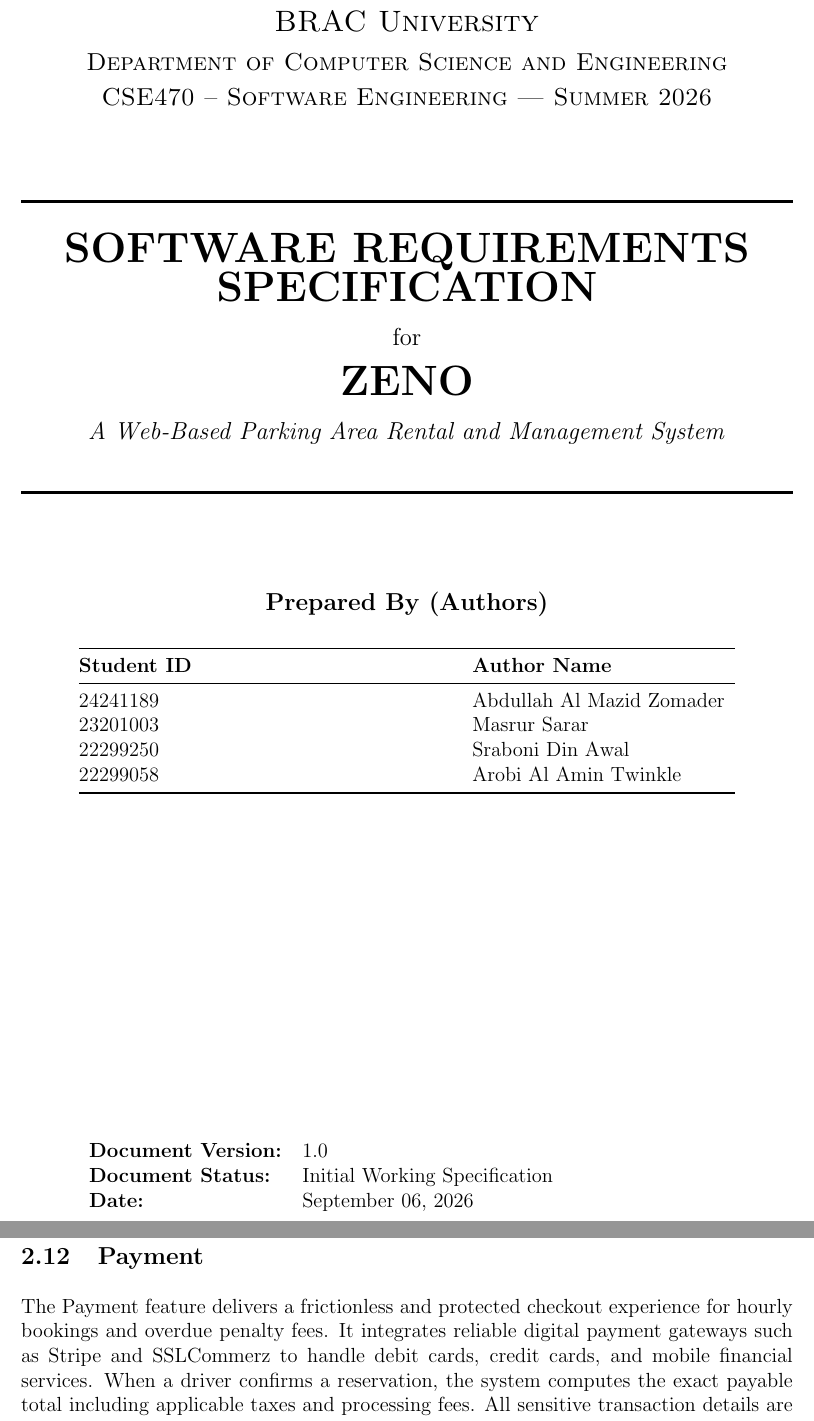
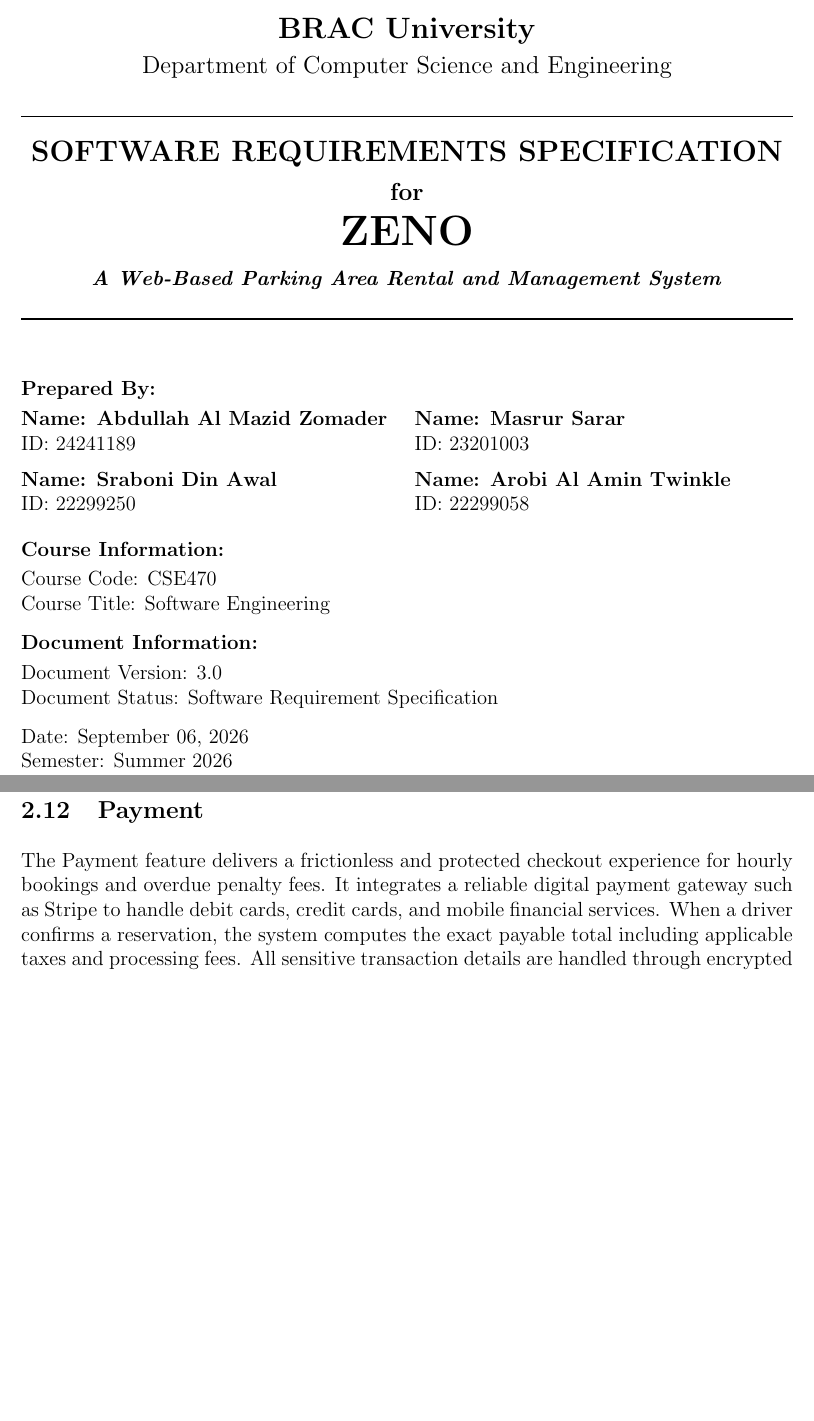
Before and after one commit to mazidzomader/ZENO, a LaTeX document (docs/SRS.tex): two parts of pages 1 and 8 of 31, joined at a grey line, cut so that both start at the same text, the shorter picture padded with empty space. Compiled offline with pdfLaTeX.

Commit message:
SRS updated

```diff
--- a/docs/SRS.tex
+++ b/docs/SRS.tex
@@ -32,9 +32,5 @@
 % ==============================================================================
 \begin{titlepage}
     \pagenumbering{gobble}
-    \centering
+    \begin{center}
 
-    % University & Course Header
-    \textsc{\Large BRAC University}\\[0.3cm]
-    \textsc{\large Department of Computer Science and Engineering}\\[0.2cm]
-    \textsc{\large CSE470 -- Software Engineering | Summer 2026}\\[1.5cm]
@@ -41,41 +44,59 @@
 
-    \rule{\linewidth}{1.5pt}\\[0.6cm]
+        % ---- UNIVERSITY / DEPARTMENT ----
+        {\Large \textbf{BRAC University}}\\[0.2cm]
+        {\large Department of Computer Science and Engineering}\\[0.4cm]
 
-    % Document & Project Title
-    {\Huge \bfseries SOFTWARE REQUIREMENTS SPECIFICATION}\\[0.4cm]
-    {\large for}\\[0.4cm]
-    {\huge \bfseries ZENO}\\[0.4cm]
-    {\large \textit{A Web-Based Parking Area Rental and Management System}}\\[0.6cm]
+        % ---- PROJECT TITLE ----
+        \rule{\textwidth}{1pt}\\[0.4cm]
+        {\Large \textbf{SOFTWARE REQUIREMENTS SPECIFICATION}}\\[0.3cm]
+        {\large \textbf{for}}\\[0.3cm]
+        {\huge \textbf{ZENO}}\\[0.3cm]
+        {\normalsize \textbf{\textit{A Web-Based Parking Area Rental and Management System}}}\\[0.2cm]
+        \rule{\textwidth}{1pt}
 
-    \rule{\linewidth}{1.5pt}\\[2.0cm]
+        % ---- STUDENT DETAILS ----
+        \begin{flushleft}
+        \vspace{0.4cm}
+        \noindent\textbf{Prepared By:}\\[0.2cm]
 
-    % Authors Section
-    \begin{minipage}{0.85\textwidth}
-        \centering
-        \textbf{\large Prepared By (Authors)}\\[0.6cm]
-        \begin{tabular*}{\textwidth}{@{\extracolsep{\fill}}ll}
-            \toprule
-            \textbf{Student ID} & \textbf{Author Name} \\
-            \midrule
-            24241189 & Abdullah Al Mazid Zomader \\
-            23201003 & Masrur Sarar \\
-            22299250 & Sraboni Din Awal \\
-            22299058 & Arobi Al Amin Twinkle \\
-            \bottomrule
-        \end{tabular*}
-    \end{minipage}
+        \begin{minipage}{0.49\textwidth}
+            \textbf{Name: Abdullah Al Mazid Zomader}\\
+            ID: 24241189
+        \end{minipage}
+        \hfill
+        \begin{minipage}{0.49\textwidth}
+            \textbf{Name: Masrur Sarar}\\
+            ID: 23201003
+        \end{minipage}
 
-    \vfill
+        \vspace{0.2cm}
 
-    % Document Metadata / Control
-    \begin{minipage}{0.85\textwidth}
-        \begin{tabular}{ll}
-            \textbf{Document Version:} & 1.0 \\
-            \textbf{Document Status:}  & Initial Working Specification \\
-            \textbf{Date:}             & September 06, 2026 \\
-        \end{tabular}
-    \end{minipage}
+        \begin{minipage}{0.49\textwidth}
+            \textbf{Name: Sraboni Din Awal}\\
+            ID: 22299250
+        \end{minipage}
+        \hfill
+        \begin{minipage}{0.49\textwidth}
+            \textbf{Name: Arobi Al Amin Twinkle}\\
+            ID: 22299058
+        \end{minipage}
 
+        \vspace{0.4cm}
+
+        \textbf{Course Information:}\\[0.1cm]
+        Course Code: CSE470\\
+        Course Title: Software Engineering\\[0.3cm]
+
+        \textbf{Document Information:}\\[0.1cm]
+        Document Version: 3.0\\
+        Document Status: Software Requirement Specification\\[0.3cm]
+
+        Date: September 06, 2026\\
+        Semester: Summer 2026
+        \end{flushleft}
+
+        \vfill
+    \end{center}
 \end{titlepage}
 
 \newpage
@@ -142,7 +163,7 @@ The Bookings module oversees the complete lifecycle of temporary vehicle parking
 The Dynamic Pricing engine allows building owners to optimize revenue based on shifting parking demand and specific time slots. Property managers can establish standard baseline hourly rates alongside customized weekend, peak-hour, or nighttime charges. When demand in a commercial district surges during business hours, the system can apply defined surge multipliers automatically. Conversely, off-peak discount rules can be enabled to attract drivers during historically quiet evenings. Renters always review transparent, pre-calculated pricing estimates before completing any checkout. This pricing flexibility maximizes property earnings while maintaining honest pricing transparency.
 
 \subsection{Payment}
-The Payment feature delivers a frictionless and protected checkout experience for hourly bookings and overdue penalty fees. It integrates reliable digital payment gateways such as Stripe and SSLCommerz to handle debit cards, credit cards, and mobile financial services. When a driver confirms a reservation, the system computes the exact payable total including applicable taxes and processing fees. All sensitive transaction details are handled through encrypted channels without saving raw card numbers on the server. After payment confirmation, the transaction record is instantly stored in the database. Both the renter and the building owner receive immediate financial updates.
+The Payment feature delivers a frictionless and protected checkout experience for hourly bookings and overdue penalty fees. It integrates a reliable digital payment gateway such as Stripe to handle debit cards, credit cards, and mobile financial services. When a driver confirms a reservation, the system computes the exact payable total including applicable taxes and processing fees. All sensitive transaction details are handled through encrypted channels without saving raw card numbers on the server. After payment confirmation, the transaction record is instantly stored in the database. Both the renter and the building owner receive immediate financial updates.
 
 \subsection{Invoice Generation}
 The Invoice Generation module automates legal financial documentation for every completed monetary transaction. Leveraging server-side PDFKit engines, the system compiles booking duration, slot identifier, building address, and total paid amounts into a clean PDF bill. Every invoice includes a unique serial number, timestamp, and breakdown of baseline fees versus penalties. Users can view and download invoices directly from their booking history dashboard at any time. Building managers can also generate consolidated billing statements for monthly accounting reviews. This built-in reporting guarantees compliance and eliminates manual bookkeeping errors.
```
Also changed, not shown: docs/ScreenShots/ZENO.png (added), docs/ScreenShots/logo.png (added), docs/ScreenShots/overstay penalties.png (added), docs/SRS.tex (11 more changed lines), 4 other files.
